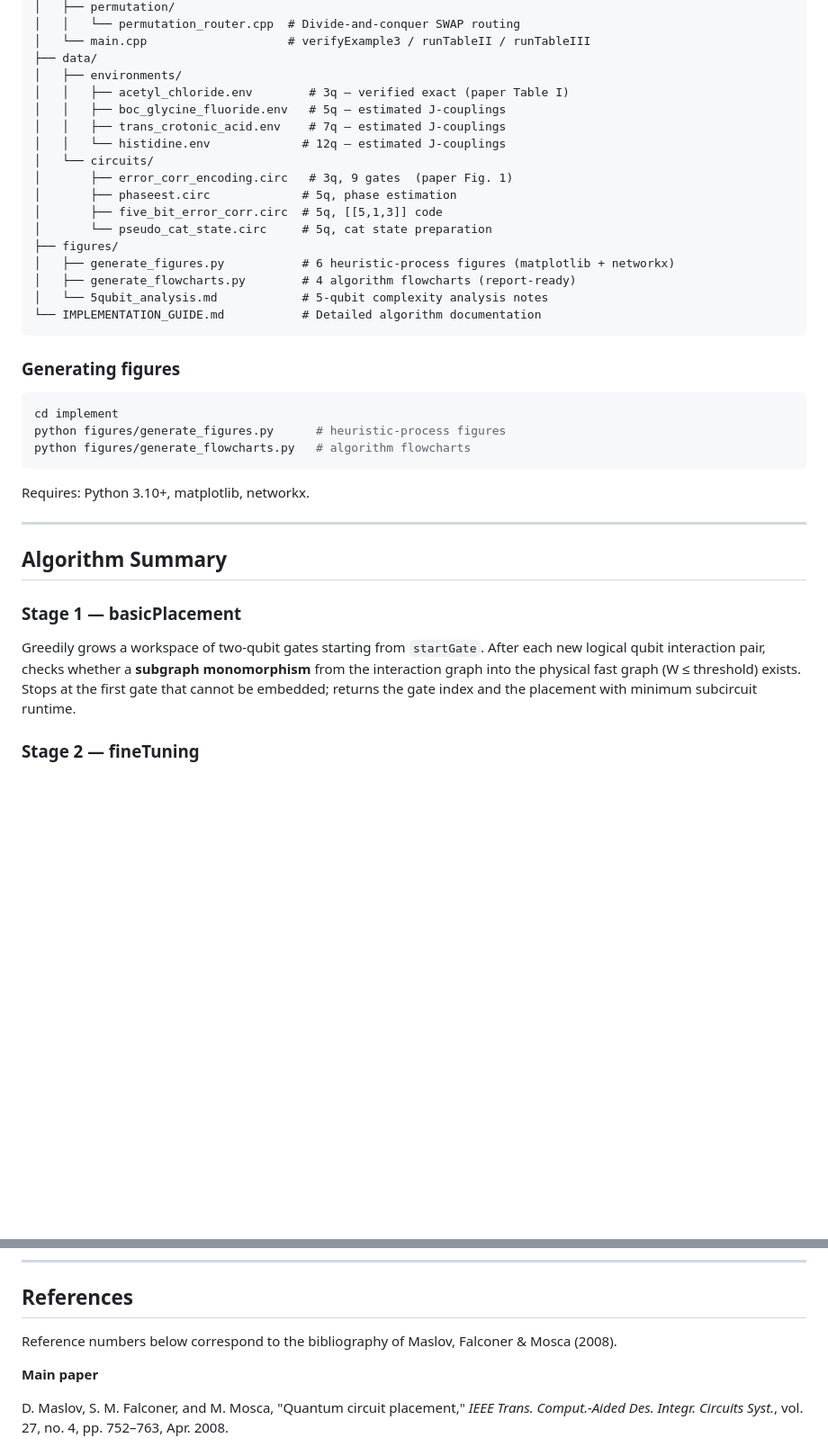
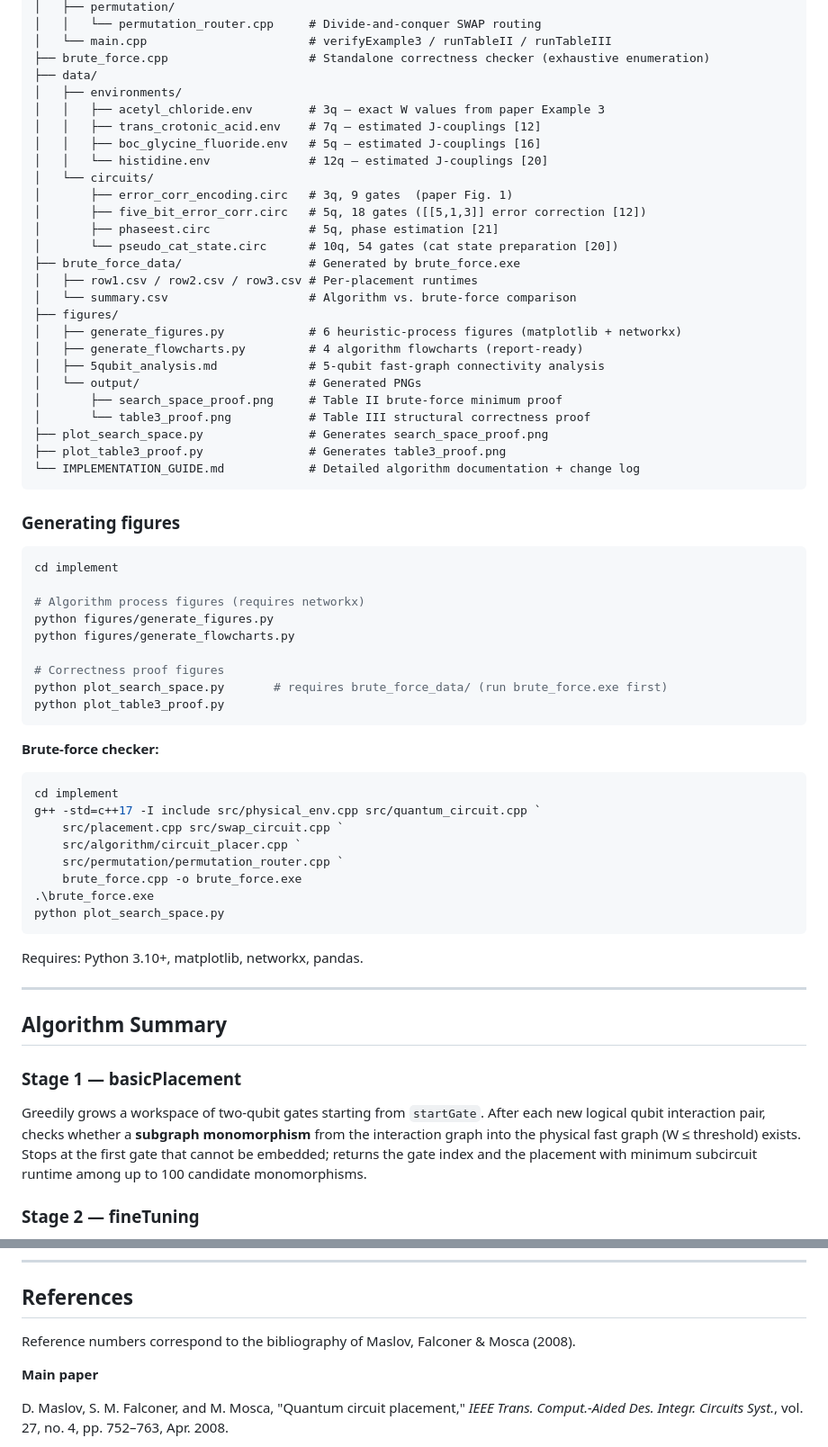
Before and after one commit to oscar-77777/GT_project-2_Quantum_Circuit_Placement, a Markdown page: README.md, 2 parts joined by grey strips. Shown at 90% size. Rendered like a GitHub page; blank space fills up the shorter version.

Commit message:
docs: update README with correct Table II/III values, proof section, and repo   structure

````diff
--- a/README.md
+++ b/README.md
@@ -107,33 +156,61 @@ implement/
 │   ├── permutation/
-│   │   └── permutation_router.cpp  # Divide-and-conquer SWAP routing
-│   └── main.cpp                    # verifyExample3 / runTableII / runTableIII
+│   │   └── permutation_router.cpp     # Divide-and-conquer SWAP routing
+│   └── main.cpp                       # verifyExample3 / runTableII / runTableIII
+├── brute_force.cpp                    # Standalone correctness checker (exhaustive enumeration)
 ├── data/
 │   ├── environments/
-│   │   ├── acetyl_chloride.env        # 3q — verified exact (paper Table I)
-│   │   ├── boc_glycine_fluoride.env   # 5q — estimated J-couplings
-│   │   ├── trans_crotonic_acid.env    # 7q — estimated J-couplings
-│   │   └── histidine.env             # 12q — estimated J-couplings
+│   │   ├── acetyl_chloride.env        # 3q — exact W values from paper Example 3
+│   │   ├── trans_crotonic_acid.env    # 7q — estimated J-couplings [12]
+│   │   ├── boc_glycine_fluoride.env   # 5q — estimated J-couplings [16]
+│   │   └── histidine.env              # 12q — estimated J-couplings [20]
 │   └── circuits/
 │       ├── error_corr_encoding.circ   # 3q, 9 gates  (paper Fig. 1)
-│       ├── phaseest.circ             # 5q, phase estimation
-│       ├── five_bit_error_corr.circ  # 5q, [[5,1,3]] code
-│       └── pseudo_cat_state.circ     # 5q, cat state preparation
+│       ├── five_bit_error_corr.circ   # 5q, 18 gates ([[5,1,3]] error correction [12])
+│       ├── phaseest.circ              # 5q, phase estimation [21]
+│       └── pseudo_cat_state.circ      # 10q, 54 gates (cat state preparation [20])
+├── brute_force_data/                  # Generated by brute_force.exe
+│   ├── row1.csv / row2.csv / row3.csv # Per-placement runtimes
+│   └── summary.csv                    # Algorithm vs. brute-force comparison
 ├── figures/
-│   ├── generate_figures.py           # 6 heuristic-process figures (matplotlib + networkx)
-│   ├── generate_flowcharts.py        # 4 algorithm flowcharts (report-ready)
-│   └── 5qubit_analysis.md            # 5-qubit complexity analysis notes
-└── IMPLEMENTATION_GUIDE.md           # Detailed algorithm documentation
+│   ├── generate_figures.py            # 6 heuristic-process figures (matplotlib + networkx)
+│   ├── generate_flowcharts.py         # 4 algorithm flowcharts (report-ready)
+│   ├── 5qubit_analysis.md             # 5-qubit fast-graph connectivity analysis
+│   └── output/                        # Generated PNGs
+│       ├── search_space_proof.png     # Table II brute-force minimum proof
+│       └── table3_proof.png           # Table III structural correctness proof
+├── plot_search_space.py               # Generates search_space_proof.png
+├── plot_table3_proof.py               # Generates table3_proof.png
+└── IMPLEMENTATION_GUIDE.md            # Detailed algorithm documentation + change log
 ```
 
 ### Generating figures
 
 ```powershell
 cd implement
-python figures/generate_figures.py      # heuristic-process figures
-python figures/generate_flowcharts.py   # algorithm flowcharts
+
+# Algorithm process figures (requires networkx)
+python figures/generate_figures.py
+python figures/generate_flowcharts.py
+
+# Correctness proof figures
+python plot_search_space.py       # requires brute_force_data/ (run brute_force.exe first)
+python plot_table3_proof.py
 ```
 
-Requires: Python 3.10+, matplotlib, networkx.
+**Brute-force checker:**
+
+```powershell
+cd implement
+g++ -std=c++17 -I include src/physical_env.cpp src/quantum_circuit.cpp `
+    src/placement.cpp src/swap_circuit.cpp `
+    src/algorithm/circuit_placer.cpp `
+    src/permutation/permutation_router.cpp `
+    brute_force.cpp -o brute_force.exe
+.\brute_force.exe
+python plot_search_space.py
+```
+
+Requires: Python 3.10+, matplotlib, networkx, pandas.
 
 ---
 
@@ -141,7 +218,7 @@ Requires: Python 3.10+, matplotlib, networkx.
 
 ### Stage 1 — basicPlacement
 
-Greedily grows a workspace of two-qubit gates starting from `startGate`. After each new logical qubit interaction pair, checks whether a **subgraph monomorphism** from the interaction graph into the physical fast graph (W ≤ threshold) exists. Stops at the first gate that cannot be embedded; returns the gate index and the placement with minimum subcircuit runtime.
+Greedily grows a workspace of two-qubit gates starting from `startGate`. After each new logical qubit interaction pair, checks whether a **subgraph monomorphism** from the interaction graph into the physical fast graph (W ≤ threshold) exists. Stops at the first gate that cannot be embedded; returns the gate index and the placement with minimum subcircuit runtime among up to 100 candidate monomorphisms.
 
 ### Stage 2 — fineTuning
 
@@ -155,7 +232,7 @@ Divide-and-conquer SWAP routing between two consecutive placements. Partitions t
 
 ## References
 
-Reference numbers below correspond to the bibliography of Maslov, Falconer & Mosca (2008).
+Reference numbers correspond to the bibliography of Maslov, Falconer & Mosca (2008).
 
 **Main paper**
 
````
Also changed, not shown: other parts of README.md (+65 -16 lines).
